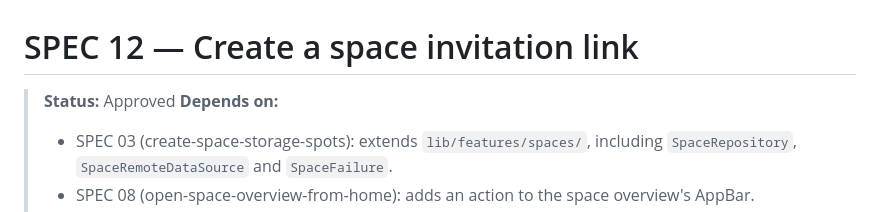
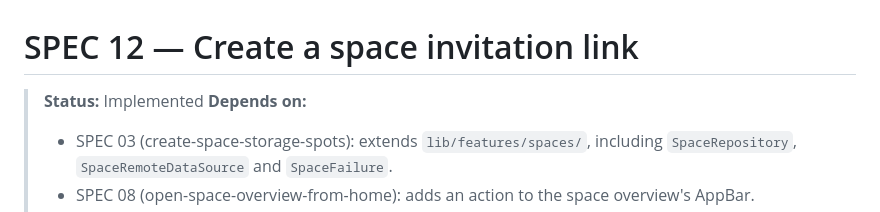
Before and after one commit to isalvama/FreshKeep-frontend, a Markdown page: specs/12-create-space-invitation-link.md, the part around the change. Drawn GitHub-style.

Commit message:
feat: change SPEC 12 — Create a space invitation link file status to implemented

```diff
--- a/specs/12-create-space-invitation-link.md
+++ b/specs/12-create-space-invitation-link.md
@@ -1,6 +1,6 @@
 # SPEC 12 — Create a space invitation link
 
-> **Status:** Approved
+> **Status:** Implemented
 > **Depends on:**
 > - SPEC 03 (create-space-storage-spots): extends `lib/features/spaces/`, including `SpaceRepository`, `SpaceRemoteDataSource` and `SpaceFailure`.
 > - SPEC 08 (open-space-overview-from-home): adds an action to the space overview's AppBar.
```
